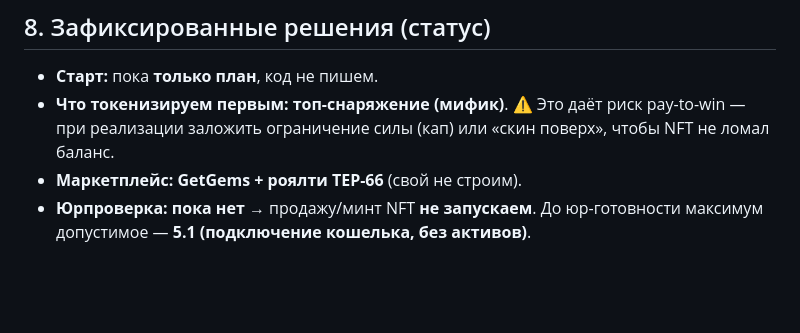
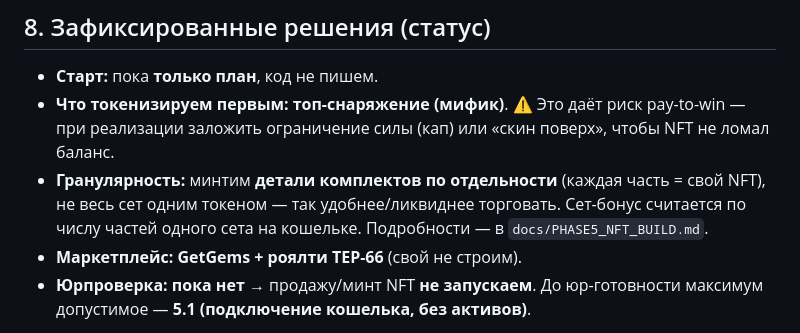
Before and after one commit to logist888/the_game_b, a Markdown page: docs/PHASE5_NFT.md, the part around the change. GitHub-like rendering; blank space fills up the shorter version.

```diff
--- a/docs/PHASE5_NFT.md
+++ b/docs/PHASE5_NFT.md
@@ -115,6 +115,10 @@ Stars**), **NFT на TON — отдельная, прямо разрешённа
 - **Что токенизируем первым:** **топ-снаряжение (мифик)**. ⚠️ Это даёт риск
   pay-to-win — при реализации заложить ограничение силы (кап) или «скин поверх»,
   чтобы NFT не ломал баланс.
+- **Гранулярность:** минтим **детали комплектов по отдельности** (каждая часть = свой
+  NFT), не весь сет одним токеном — так удобнее/ликвиднее торговать. Сет-бонус
+  считается по числу частей одного сета на кошельке. Подробности — в
+  `docs/PHASE5_NFT_BUILD.md`.
 - **Маркетплейс:** **GetGems + роялти TEP-66** (свой не строим).
 - **Юрпроверка:** **пока нет** → продажу/минт NFT **не запускаем**. До юр-готовности
   максимум допустимое — **5.1 (подключение кошелька, без активов)**.
```
Also changed, not shown: docs/PHASE5_NFT_BUILD.md (+40 -31 lines).
